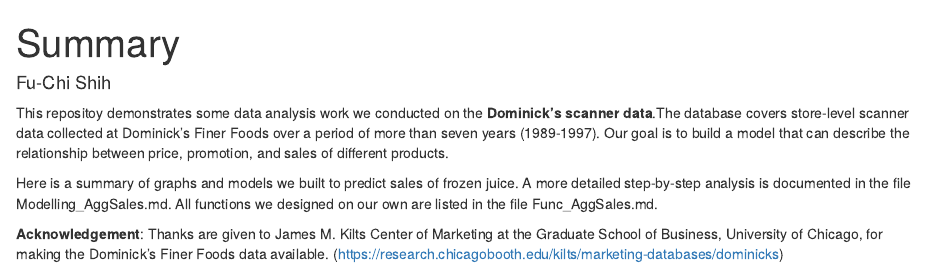
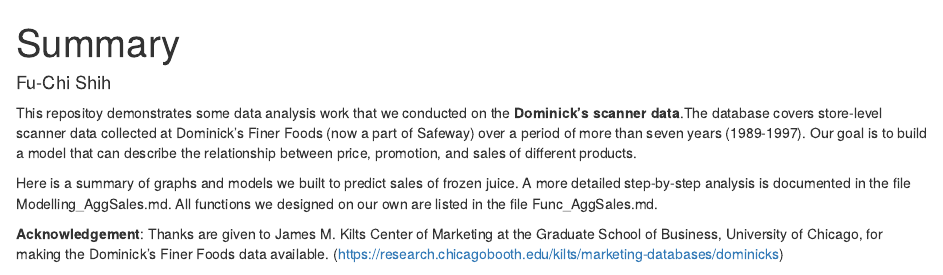
Before and after one commit to farahshih/Grocery-Retail-Data-Analysis, an R Markdown document (Summary.Rmd): the page in a window 1100 px wide, from its top. Rendered offline with R 4.5, knitr and Pandoc, with nearby package versions; some code elsewhere in the file could not run offline.

Commit message:
Update Summary.Rmd
Modified

```diff
--- a/Summary.Rmd
+++ b/Summary.Rmd
@@ -5,7 +5,7 @@
   html_document:
     keep_md: yes
 ---
-This repositoy demonstrates some data analysis work we conducted on the **Dominick's scanner data**.The database covers store-level scanner data collected at Dominick's Finer Foods over a period of more than seven years (1989-1997). Our goal is to build a model that can describe the relationship between price, promotion, and sales of different products.
+This repositoy demonstrates some data analysis work that we conducted on the **Dominick's scanner data**.The database covers store-level scanner data collected at Dominick's Finer Foods (now a part of Safeway) over a period of more than seven years (1989-1997). Our goal is to build a model that can describe the relationship between price, promotion, and sales of different products.
 
 Here is a summary of graphs and models we built to predict sales of frozen juice. A more detailed step-by-step analysis is documented in the file Modelling_AggSales.md. All functions we designed on our own are listed in the file Func_AggSales.md.
 
```
